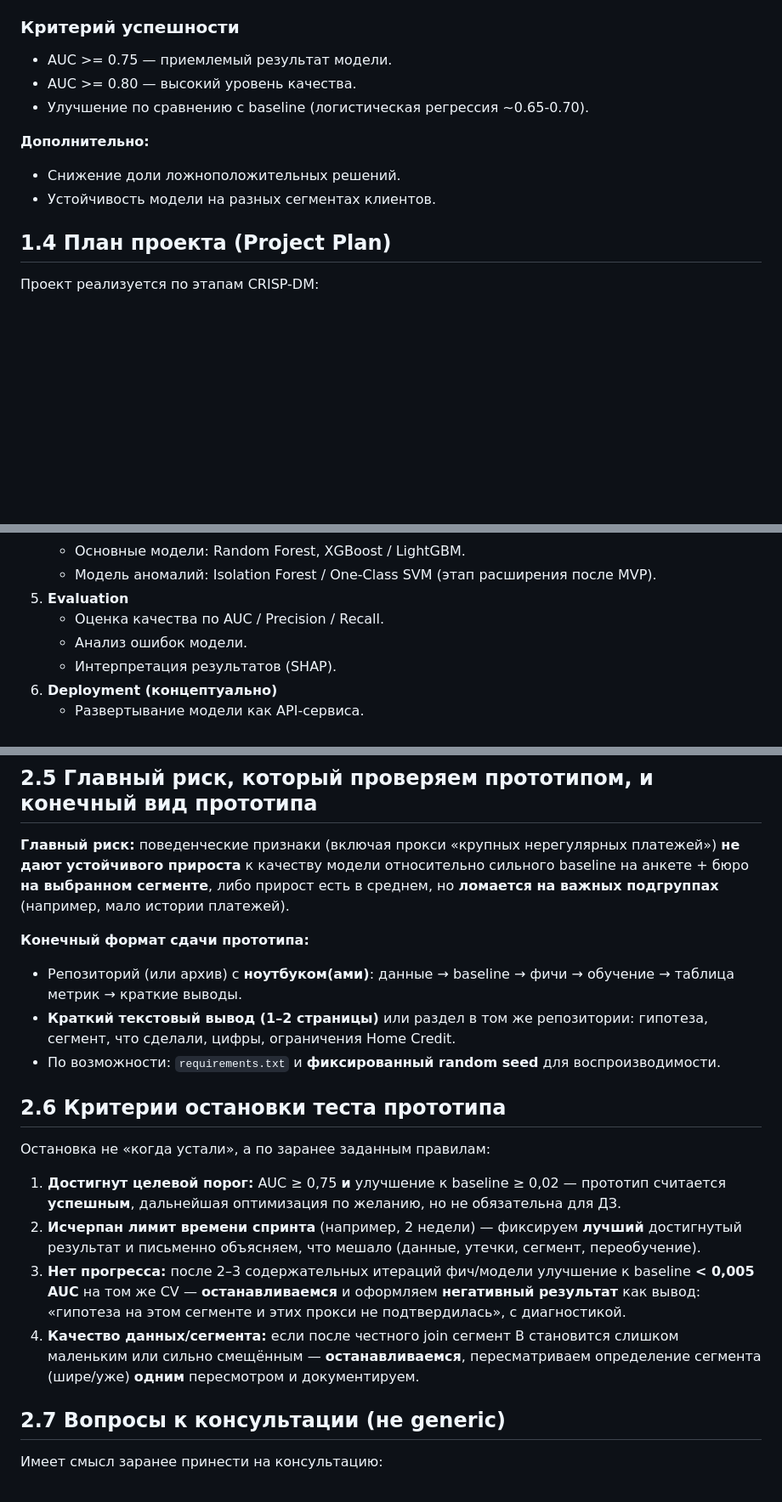
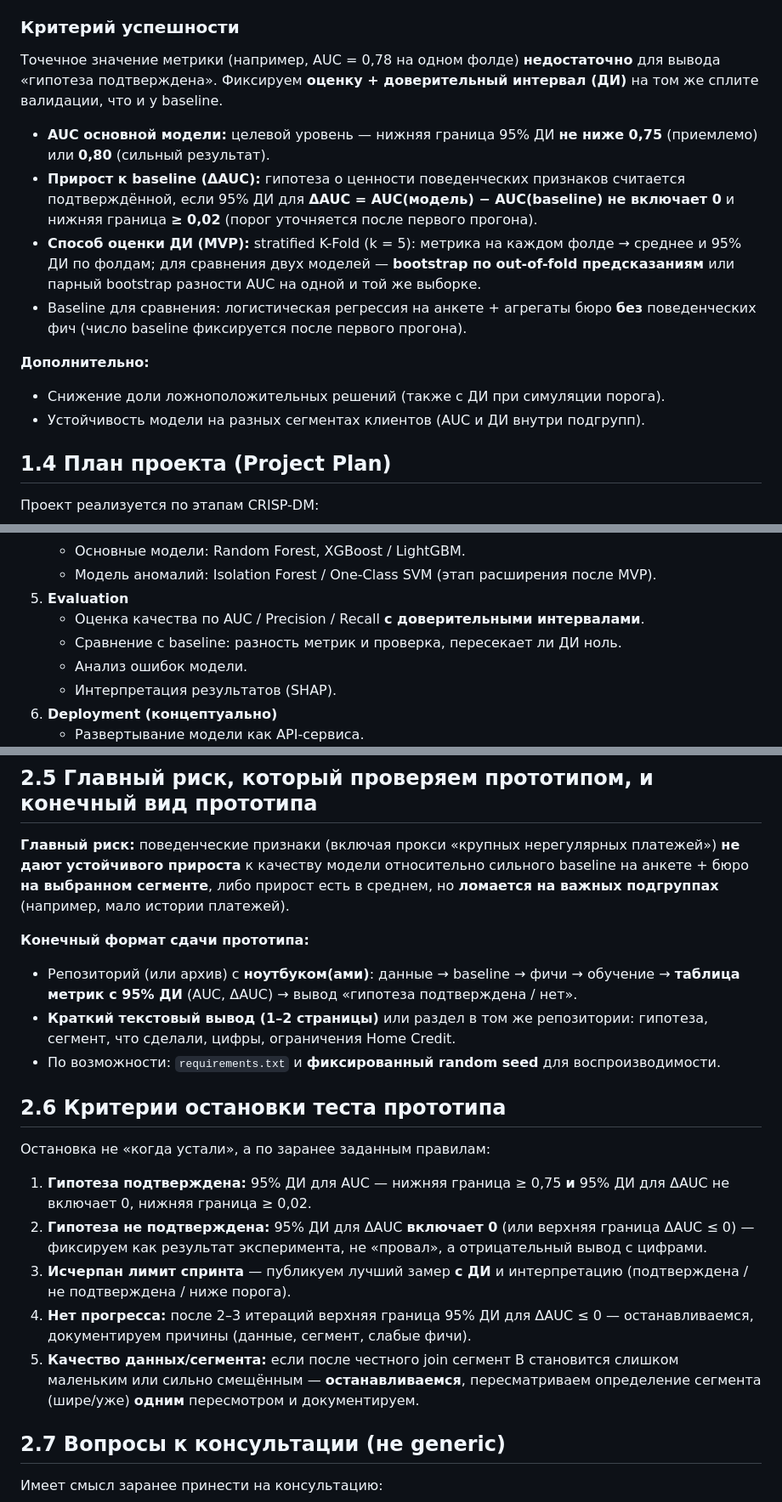
Before and after one commit to k1tit/My_First_Data_Project, a Markdown page: business_understanding.md, 3 parts joined by grey strips. Shown at 85% size. GitHub-like rendering; blank space fills up the shorter version.

```diff
--- a/business_understanding.md
+++ b/business_understanding.md
@@ -187,14 +187,17 @@
 
 ### Критерий успешности
 
-- AUC >= 0.75 — приемлемый результат модели.
-- AUC >= 0.80 — высокий уровень качества.
-- Улучшение по сравнению с baseline (логистическая регрессия ~0.65-0.70).
+Точечное значение метрики (например, AUC = 0,78 на одном фолде) **недостаточно** для вывода «гипотеза подтверждена». Фиксируем **оценку + доверительный интервал (ДИ)** на том же сплите валидации, что и у baseline.
+
+- **AUC основной модели:** целевой уровень — нижняя граница 95% ДИ **не ниже 0,75** (приемлемо) или **0,80** (сильный результат).
+- **Прирост к baseline (ΔAUC):** гипотеза о ценности поведенческих признаков считается подтверждённой, если 95% ДИ для **ΔAUC = AUC(модель) − AUC(baseline)** **не включает 0** и нижняя граница **≥ 0,02** (порог уточняется после первого прогона).
+- **Способ оценки ДИ (MVP):** stratified K-Fold (k = 5): метрика на каждом фолде → среднее и 95% ДИ по фолдам; для сравнения двух моделей — **bootstrap по out-of-fold предсказаниям** или парный bootstrap разности AUC на одной и той же выборке.
+- Baseline для сравнения: логистическая регрессия на анкете + агрегаты бюро **без** поведенческих фич (число baseline фиксируется после первого прогона).
 
 **Дополнительно:**
 
-- Снижение доли ложноположительных решений.
-- Устойчивость модели на разных сегментах клиентов.
+- Снижение доли ложноположительных решений (также с ДИ при симуляции порога).
+- Устойчивость модели на разных сегментах клиентов (AUC и ДИ внутри подгрупп).
 
 ## 1.4 План проекта (Project Plan)
 
@@ -217,7 +220,8 @@
    - Основные модели: Random Forest, XGBoost / LightGBM.
    - Модель аномалий: Isolation Forest / One-Class SVM (этап расширения после MVP).
 5. **Evaluation**
-   - Оценка качества по AUC / Precision / Recall.
+   - Оценка качества по AUC / Precision / Recall **с доверительными интервалами**.
+   - Сравнение с baseline: разность метрик и проверка, пересекает ли ДИ ноль.
    - Анализ ошибок модели.
    - Интерпретация результатов (SHAP).
 6. **Deployment (концептуально)**
@@ -308,7 +316,7 @@
 
 **Конечный формат сдачи прототипа:**
 
-- Репозиторий (или архив) с **ноутбуком(ами)**: данные → baseline → фичи → обучение → таблица метрик → краткие выводы.
+- Репозиторий (или архив) с **ноутбуком(ами)**: данные → baseline → фичи → обучение → **таблица метрик с 95% ДИ** (AUC, ΔAUC) → вывод «гипотеза подтверждена / нет».
 - **Краткий текстовый вывод (1–2 страницы)** или раздел в том же репозитории: гипотеза, сегмент, что сделали, цифры, ограничения Home Credit.
 - По возможности: `requirements.txt` и **фиксированный random seed** для воспроизводимости.
 
@@ -316,10 +324,11 @@
 
 Остановка не «когда устали», а по заранее заданным правилам:
 
-1. **Достигнут целевой порог:** AUC ≥ 0,75 **и** улучшение к baseline ≥ 0,02 — прототип считается **успешным**, дальнейшая оптимизация по желанию, но не обязательна для ДЗ.
-2. **Исчерпан лимит времени спринта** (например, 2 недели) — фиксируем **лучший** достигнутый результат и письменно объясняем, что мешало (данные, утечки, сегмент, переобучение).
-3. **Нет прогресса:** после 2–3 содержательных итераций фич/модели улучшение к baseline **< 0,005 AUC** на том же CV — **останавливаемся** и оформляем **негативный результат** как вывод: «гипотеза на этом сегменте и этих прокси не подтвердилась», с диагностикой.
-4. **Качество данных/сегмента:** если после честного join сегмент B становится слишком маленьким или сильно смещённым — **останавливаемся**, пересматриваем определение сегмента (шире/уже) **одним** пересмотром и документируем.
+1. **Гипотеза подтверждена:** 95% ДИ для AUC — нижняя граница ≥ 0,75 **и** 95% ДИ для ΔAUC не включает 0, нижняя граница ≥ 0,02.
+2. **Гипотеза не подтверждена:** 95% ДИ для ΔAUC **включает 0** (или верхняя граница ΔAUC ≤ 0) — фиксируем как результат эксперимента, не «провал», а отрицательный вывод с цифрами.
+3. **Исчерпан лимит спринта** — публикуем лучший замер **с ДИ** и интерпретацию (подтверждена / не подтверждена / ниже порога).
+4. **Нет прогресса:** после 2–3 итераций верхняя граница 95% ДИ для ΔAUC ≤ 0 — останавливаемся, документируем причины (данные, сегмент, слабые фичи).
+5. **Качество данных/сегмента:** если после честного join сегмент B становится слишком маленьким или сильно смещённым — **останавливаемся**, пересматриваем определение сегмента (шире/уже) **одним** пересмотром и документируем.
 
 ## 2.7 Вопросы к консультации (не generic)
 
```
Also changed, not shown: other parts of business_understanding.md (+15 -11 lines), benchmarking_hw3.md (+1 -1 lines).
